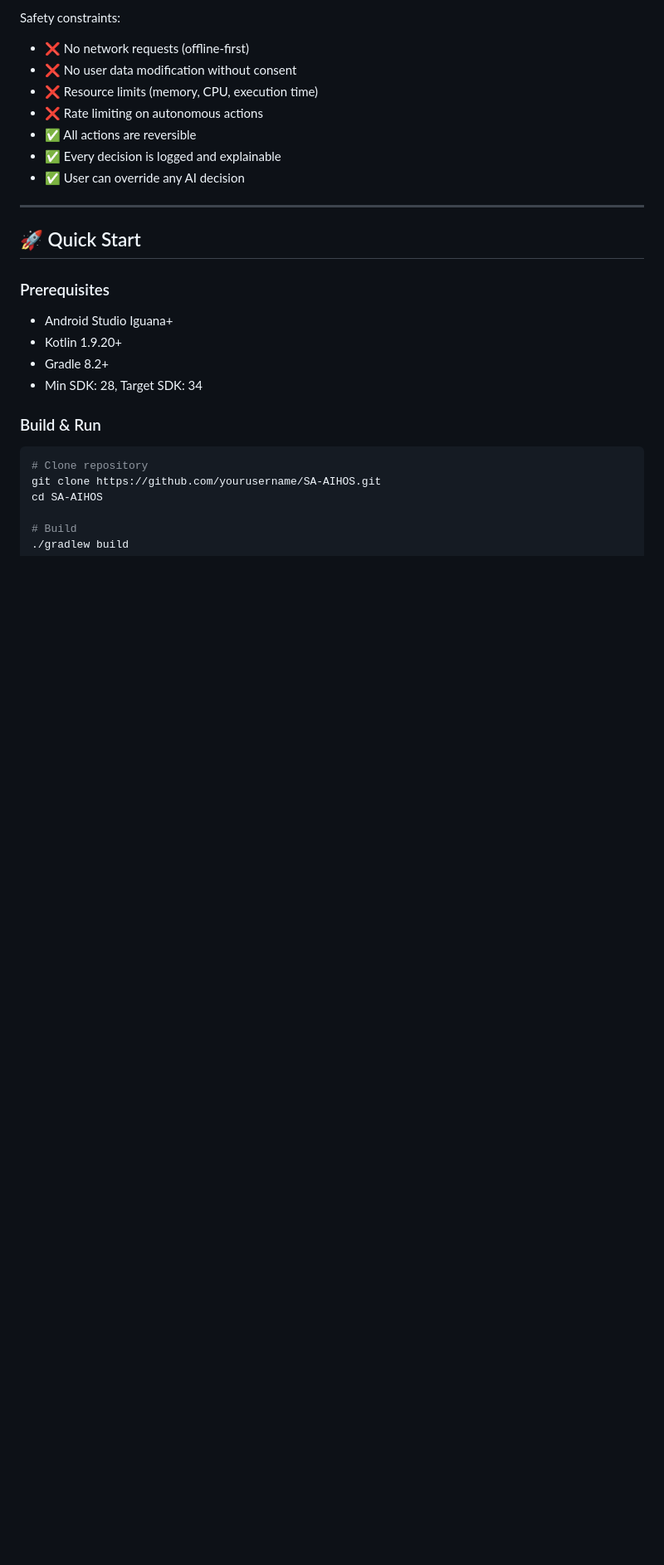
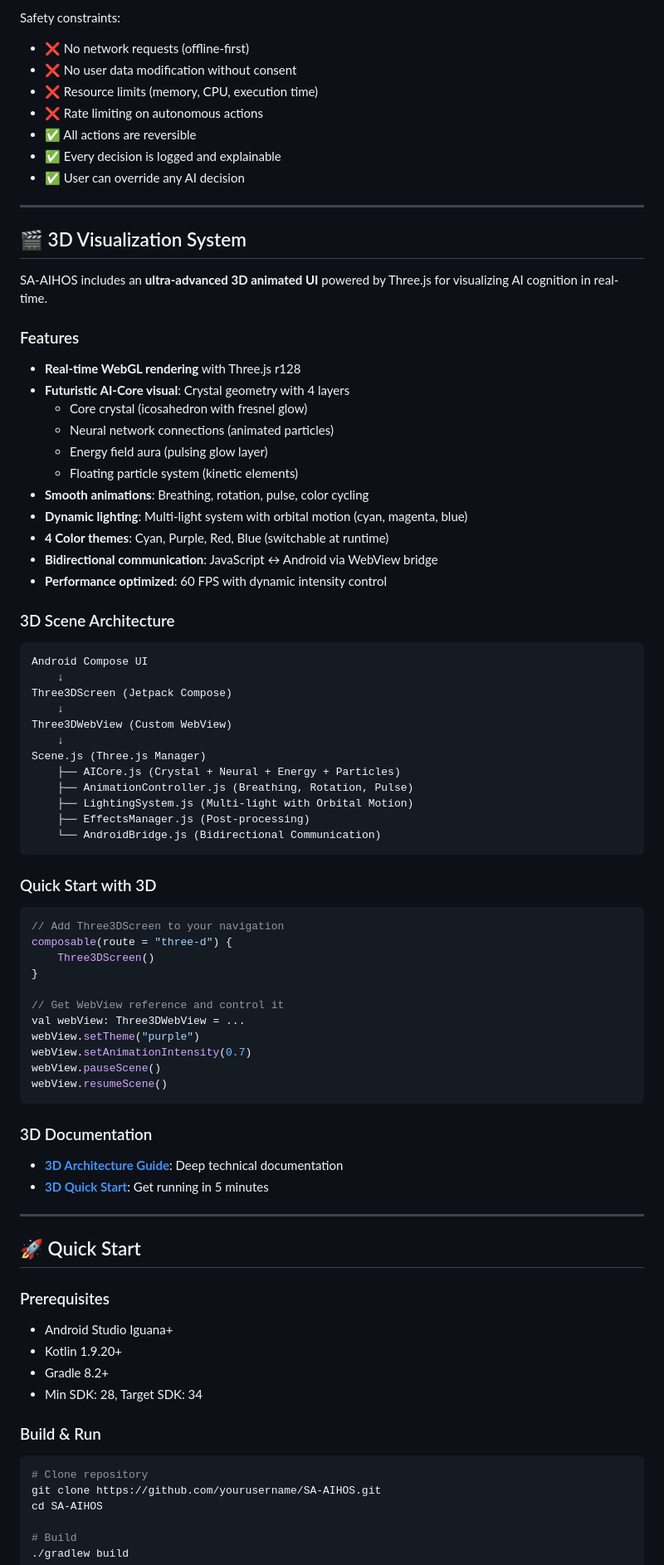
Before and after one commit to Amank326/SELF-EVOLVING-AUTONOMOUS-AI-HUMAN-OS-SA-AIHOS-, a Markdown page: README.md, the part around one of its changes. Shown at 83% size. Drawn GitHub-style; blank space fills up the shorter version.

Commit message:
docs: Add 3D visualization system to main README with links to detailed guides

````diff
--- a/README.md
+++ b/README.md
@@ -268,6 +268,62 @@ Safety constraints:
 
 ---
 
+## 🎬 3D Visualization System
+
+SA-AIHOS includes an **ultra-advanced 3D animated UI** powered by Three.js for visualizing AI cognition in real-time.
+
+### Features
+- **Real-time WebGL rendering** with Three.js r128
+- **Futuristic AI-Core visual**: Crystal geometry with 4 layers
+  - Core crystal (icosahedron with fresnel glow)
+  - Neural network connections (animated particles)
+  - Energy field aura (pulsing glow layer)
+  - Floating particle system (kinetic elements)
+- **Smooth animations**: Breathing, rotation, pulse, color cycling
+- **Dynamic lighting**: Multi-light system with orbital motion (cyan, magenta, blue)
+- **4 Color themes**: Cyan, Purple, Red, Blue (switchable at runtime)
+- **Bidirectional communication**: JavaScript ↔ Android via WebView bridge
+- **Performance optimized**: 60 FPS with dynamic intensity control
+
+### 3D Scene Architecture
+
+```
+Android Compose UI
+    ↓
+Three3DScreen (Jetpack Compose)
+    ↓
+Three3DWebView (Custom WebView)
+    ↓
+Scene.js (Three.js Manager)
+    ├── AICore.js (Crystal + Neural + Energy + Particles)
+    ├── AnimationController.js (Breathing, Rotation, Pulse)
+    ├── LightingSystem.js (Multi-light with Orbital Motion)
+    ├── EffectsManager.js (Post-processing)
+    └── AndroidBridge.js (Bidirectional Communication)
+```
+
+### Quick Start with 3D
+
+```kotlin
+// Add Three3DScreen to your navigation
+composable(route = "three-d") {
+    Three3DScreen()
+}
+
+// Get WebView reference and control it
+val webView: Three3DWebView = ...
+webView.setTheme("purple")
+webView.setAnimationIntensity(0.7)
+webView.pauseScene()
+webView.resumeScene()
+```
+
+### 3D Documentation
+- **[3D Architecture Guide](3D_ARCHITECTURE.md)**: Deep technical documentation
+- **[3D Quick Start](3D_QUICK_START.md)**: Get running in 5 minutes
+
+---
+
 ## 🚀 Quick Start
 
 ### Prerequisites
````
Also changed, not shown: other parts of README.md (+1 -0 lines).
